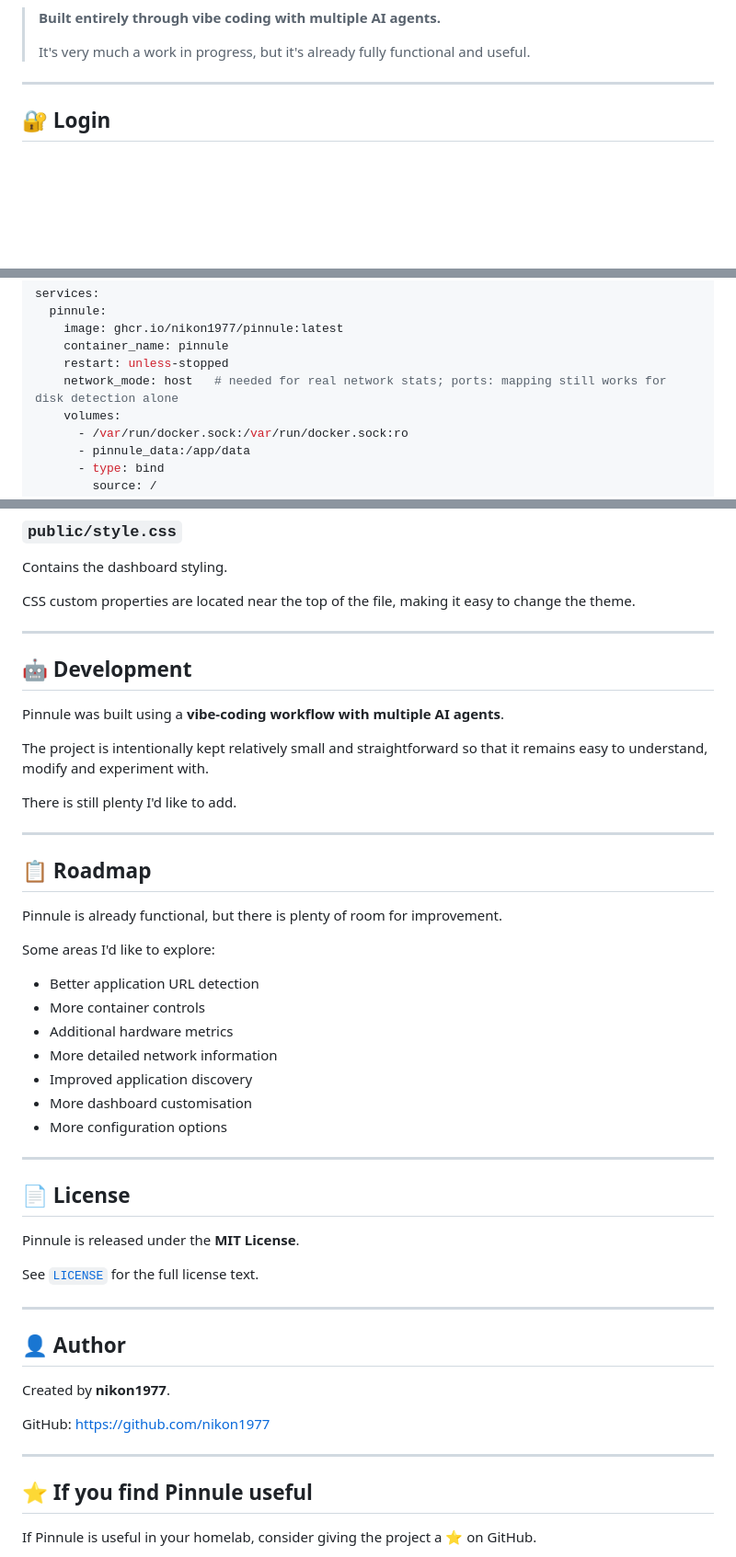
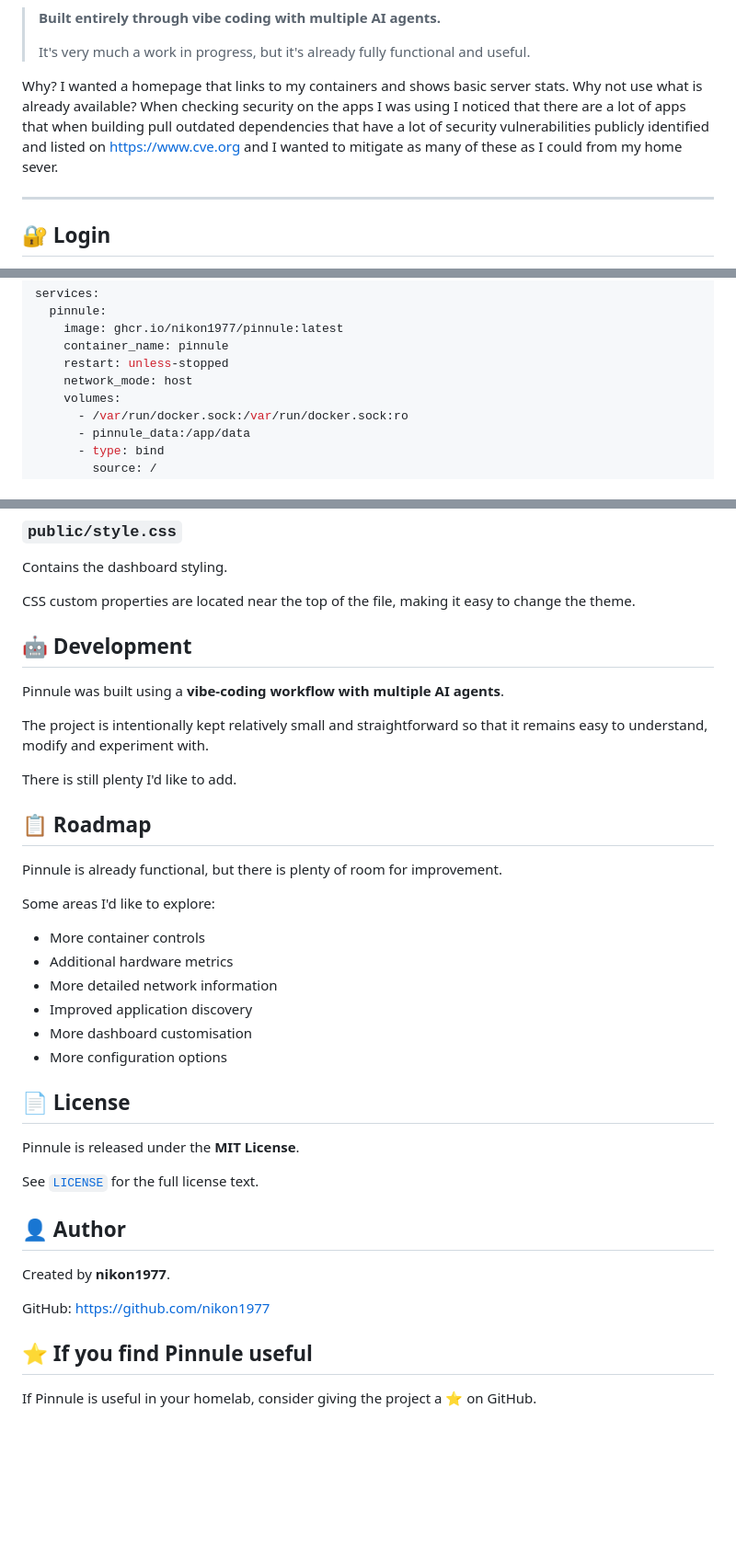
Before and after one commit to nikon1977/pinnule, a Markdown page: README.md, 3 parts joined by grey strips. Shown at 92% size. Drawn GitHub-style; blank space fills up the shorter version.

```diff
--- a/README.md
+++ b/README.md
@@ -13,6 +13,9 @@ It automatically discovers running containers, displays system statistics, and p
 > **Built entirely through vibe coding with multiple AI agents.**
 >
 > It's very much a work in progress, but it's already fully functional and useful.
+
+Why? I wanted a homepage that links to my containers and shows basic server stats.
+Why not use what is already available? When checking security on the apps I was using I noticed that there are a lot of apps that when building pull outdated dependencies that have a lot of security vulnerabilities publicly identified and listed on https://www.cve.org and I wanted to mitigate as many of these as I could from my home sever.
 
 ---
 
@@ -219,7 +219,7 @@ services:
     image: ghcr.io/nikon1977/pinnule:latest
     container_name: pinnule
     restart: unless-stopped
-    network_mode: host   # needed for real network stats; ports: mapping still works for disk detection alone
+    network_mode: host
     volumes:
       - /var/run/docker.sock:/var/run/docker.sock:ro
       - pinnule_data:/app/data
@@ -407,8 +392,6 @@ Contains the dashboard styling.
 
 CSS custom properties are located near the top of the file, making it easy to change the theme.
 
----
-
 ## 🤖 Development
 
 Pinnule was built using a **vibe-coding workflow with multiple AI agents**.
@@ -417,15 +400,12 @@ The project is intentionally kept relatively small and straightforward so that i
 
 There is still plenty I'd like to add.
 
----
-
 ## 📋 Roadmap
 
 Pinnule is already functional, but there is plenty of room for improvement.
 
 Some areas I'd like to explore:
 
-* Better application URL detection
 * More container controls
 * Additional hardware metrics
 * More detailed network information
@@ -433,15 +413,11 @@ Some areas I'd like to explore:
 * More dashboard customisation
 * More configuration options
 
----
-
 ## 📄 License
 
 Pinnule is released under the **MIT License**.
 
 See [`LICENSE`](LICENSE) for the full license text.
-
----
 
 ## 👤 Author
 
@@ -450,8 +426,6 @@ Created by **nikon1977**.
 GitHub:
 https://github.com/nikon1977
 
----
-
 ## ⭐ If you find Pinnule useful
 
 If Pinnule is useful in your homelab, consider giving the project a ⭐ on GitHub.
```
Also changed, not shown: other parts of README.md (+25 -43 lines).
